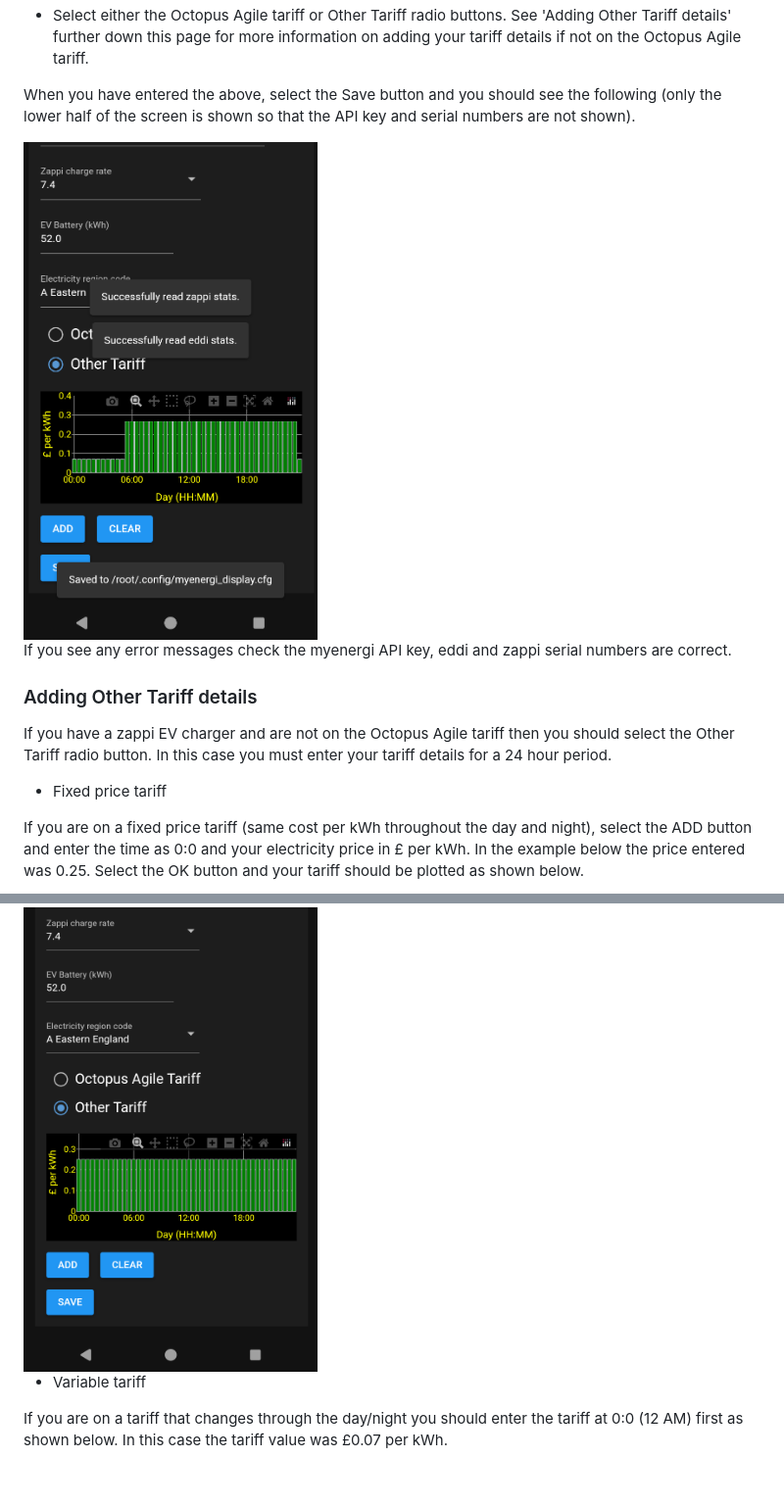
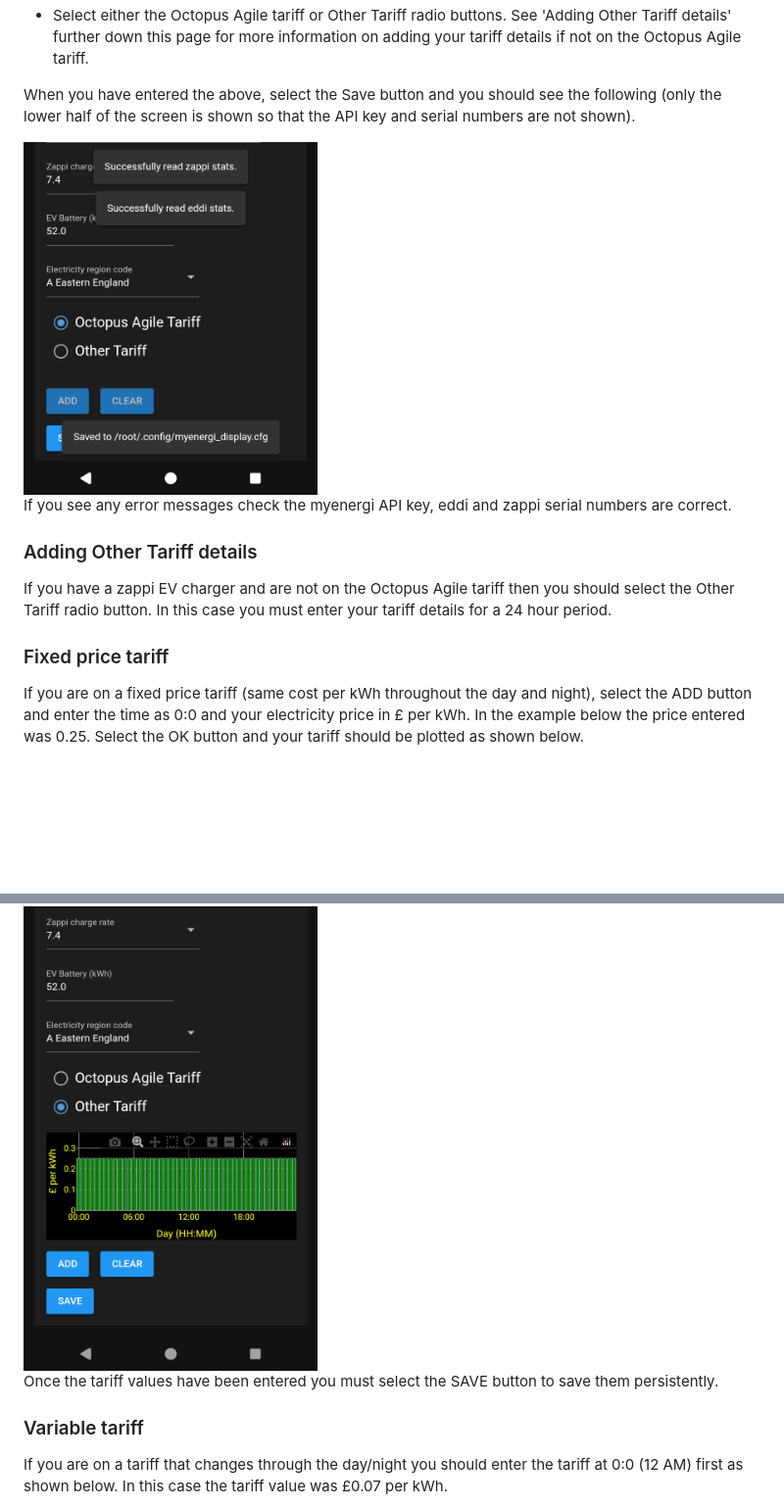
Before and after one commit to pjaos/myenergi-display, a Markdown page: doc/configuring_the_server.md, 2 parts joined by grey strips. Shown at 98% size. GitHub-like rendering; pictures changed too: doc/images/settings_zappi_configured.png; blank space fills up the shorter version.

Commit message:
Update doc and correct image.

```diff
--- a/doc/configuring_the_server.md
+++ b/doc/configuring_the_server.md
@@ -34,13 +34,15 @@ If you see any error messages check the myenergi API key, eddi and zappi serial
 ### Adding Other Tariff details
 If you have a zappi EV charger and are not on the Octopus Agile tariff then you should select the Other Tariff radio button. In this case you must enter your tariff details for a 24 hour period.
 
-- Fixed price tariff
+### Fixed price tariff
 
 If you are on a fixed price tariff (same cost per kWh throughout the day and night), select the ADD button and enter the time as 0:0 and your electricity price in £ per kWh. In the example below the price entered was 0.25. Select the OK button and your tariff should be plotted as shown below.
 
 <img src="images/settings_fixed_price_tariff.png" width="300"/>
 
-- Variable tariff
+Once the tariff values have been entered you must select the SAVE button to save them persistently.
+
+### Variable tariff
 
 If you are on a tariff that changes through the day/night you should enter the tariff at 0:0 (12 AM) first as shown below. In this case the tariff value was £0.07 per kWh.
 
```
Also changed, not shown: other parts of doc/configuring_the_server.md (+1 -1 lines).
